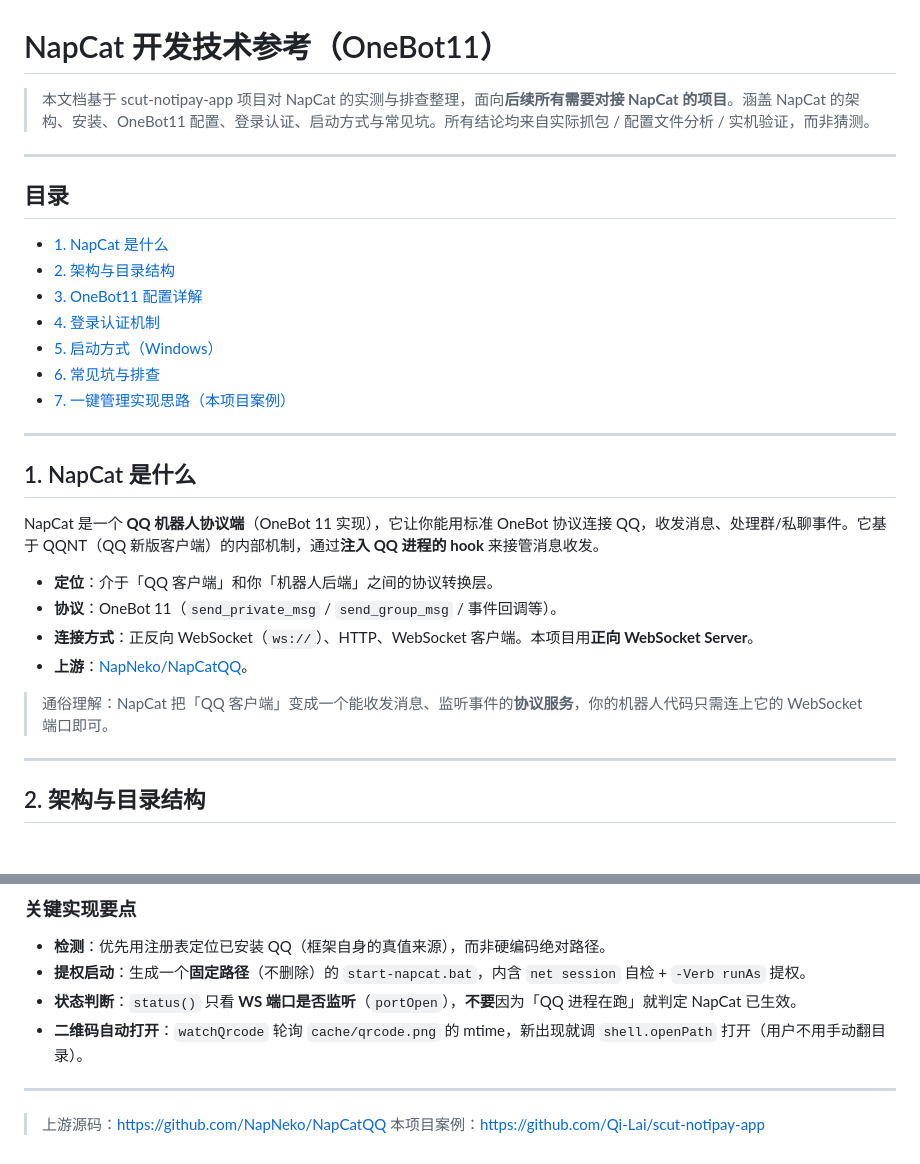
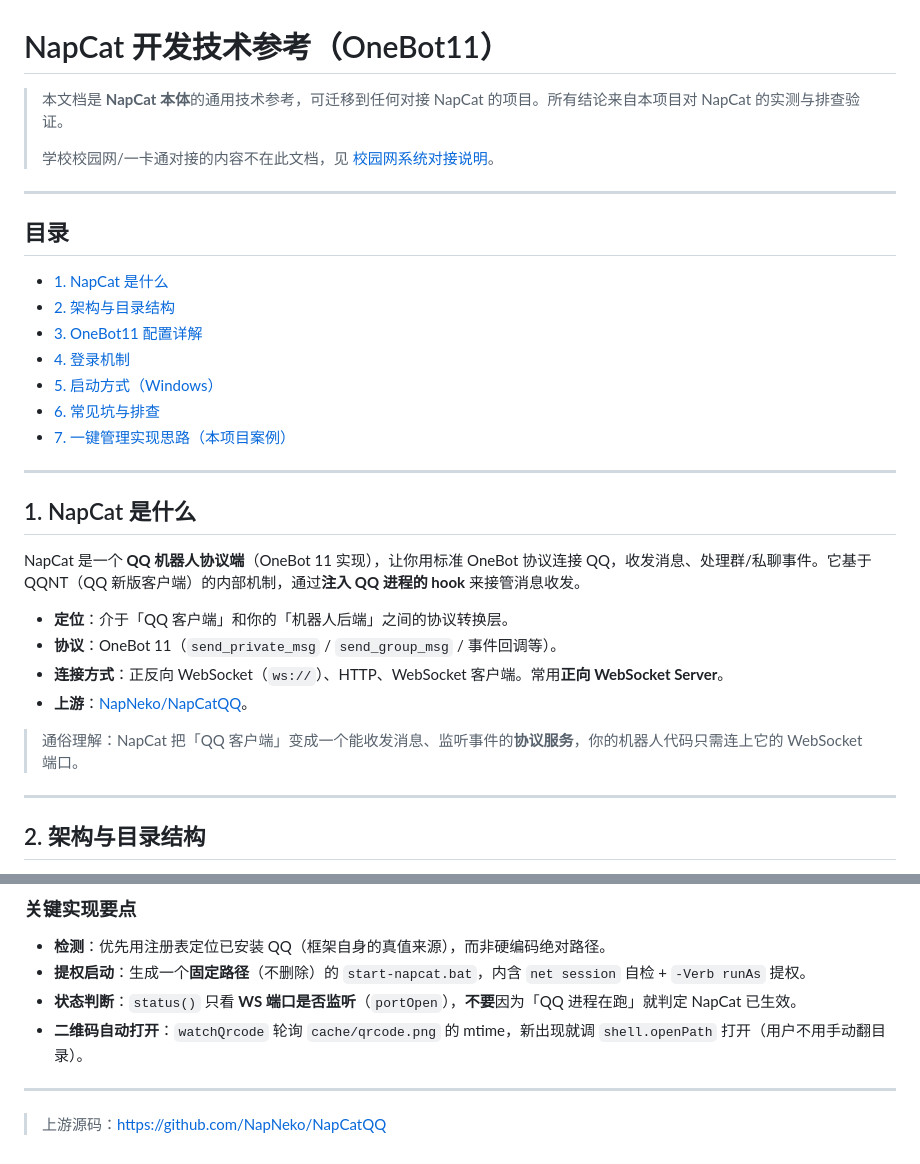
Before and after one commit to Qi-Lai/scut-notipay-app, a Markdown page: docs/napcat-guide.md, 2 parts joined by grey strips. GitHub-like rendering; blank space fills up the shorter version.

```diff
--- a/docs/napcat-guide.md
+++ b/docs/napcat-guide.md
@@ -1,6 +1,8 @@
 # NapCat 开发技术参考（OneBot11）
 
-> 本文档基于 scut-notipay-app 项目对 NapCat 的实测与排查整理，面向**后续所有需要对接 NapCat 的项目**。涵盖 NapCat 的架构、安装、OneBot11 配置、登录认证、启动方式与常见坑。所有结论均来自实际抓包 / 配置文件分析 / 实机验证，而非猜测。
+> 本文档是 **NapCat 本体**的通用技术参考，可迁移到任何对接 NapCat 的项目。所有结论来自本项目对 NapCat 的实测与排查验证。
+>
+> 学校校园网/一卡通对接的内容不在此文档，见 [校园网系统对接说明](campus-system.md)。
 
 ---
 
@@ -9,7 +11,7 @@
 - [1. NapCat 是什么](#1-napcat-是什么)
 - [2. 架构与目录结构](#2-架构与目录结构)
 - [3. OneBot11 配置详解](#3-onebot11-配置详解)
-- [4. 登录认证机制](#4-登录认证机制)
+- [4. 登录机制](#4-登录机制)
 - [5. 启动方式（Windows）](#5-启动方式windows)
 - [6. 常见坑与排查](#6-常见坑与排查)
 - [7. 一键管理实现思路（本项目案例）](#7-一键管理实现思路本项目案例)
@@ -18,14 +20,14 @@
 
 ## 1. NapCat 是什么
 
-NapCat 是一个 **QQ 机器人协议端**（OneBot 11 实现），它让你能用标准 OneBot 协议连接 QQ，收发消息、处理群/私聊事件。它基于 QQNT（QQ 新版客户端）的内部机制，通过**注入 QQ 进程的 hook** 来接管消息收发。
+NapCat 是一个 **QQ 机器人协议端**（OneBot 11 实现），让你用标准 OneBot 协议连接 QQ，收发消息、处理群/私聊事件。它基于 QQNT（QQ 新版客户端）的内部机制，通过**注入 QQ 进程的 hook** 来接管消息收发。
 
-- **定位**：介于「QQ 客户端」和你「机器人后端」之间的协议转换层。
+- **定位**：介于「QQ 客户端」和你的「机器人后端」之间的协议转换层。
 - **协议**：OneBot 11（`send_private_msg` / `send_group_msg` / 事件回调等）。
-- **连接方式**：正反向 WebSocket（`ws://`）、HTTP、WebSocket 客户端。本项目用**正向 WebSocket Server**。
+- **连接方式**：正反向 WebSocket（`ws://`）、HTTP、WebSocket 客户端。常用**正向 WebSocket Server**。
 - **上游**：[NapNeko/NapCatQQ](https://github.com/NapNeko/NapCatQQ)。
 
-> 通俗理解：NapCat 把「QQ 客户端」变成一个能收发消息、监听事件的**协议服务**，你的机器人代码只需连上它的 WebSocket 端口即可。
+> 通俗理解：NapCat 把「QQ 客户端」变成一个能收发消息、监听事件的**协议服务**，你的机器人代码只需连上它的 WebSocket 端口。
 
 ---
 
@@ -207,4 +190,3 @@ echo (async () => { await import("file:///%NAPCAT_MAIN_PATH%") })() > loadNapCat
 ---
 
 > 上游源码：https://github.com/NapNeko/NapCatQQ
-> 本项目案例：https://github.com/Qi-Lai/scut-notipay-app
```
Also changed, not shown: other parts of docs/napcat-guide.md (+15 -34 lines), README.md (+3 -1 lines), docs/campus-system.md (added, +98 -0 lines).
